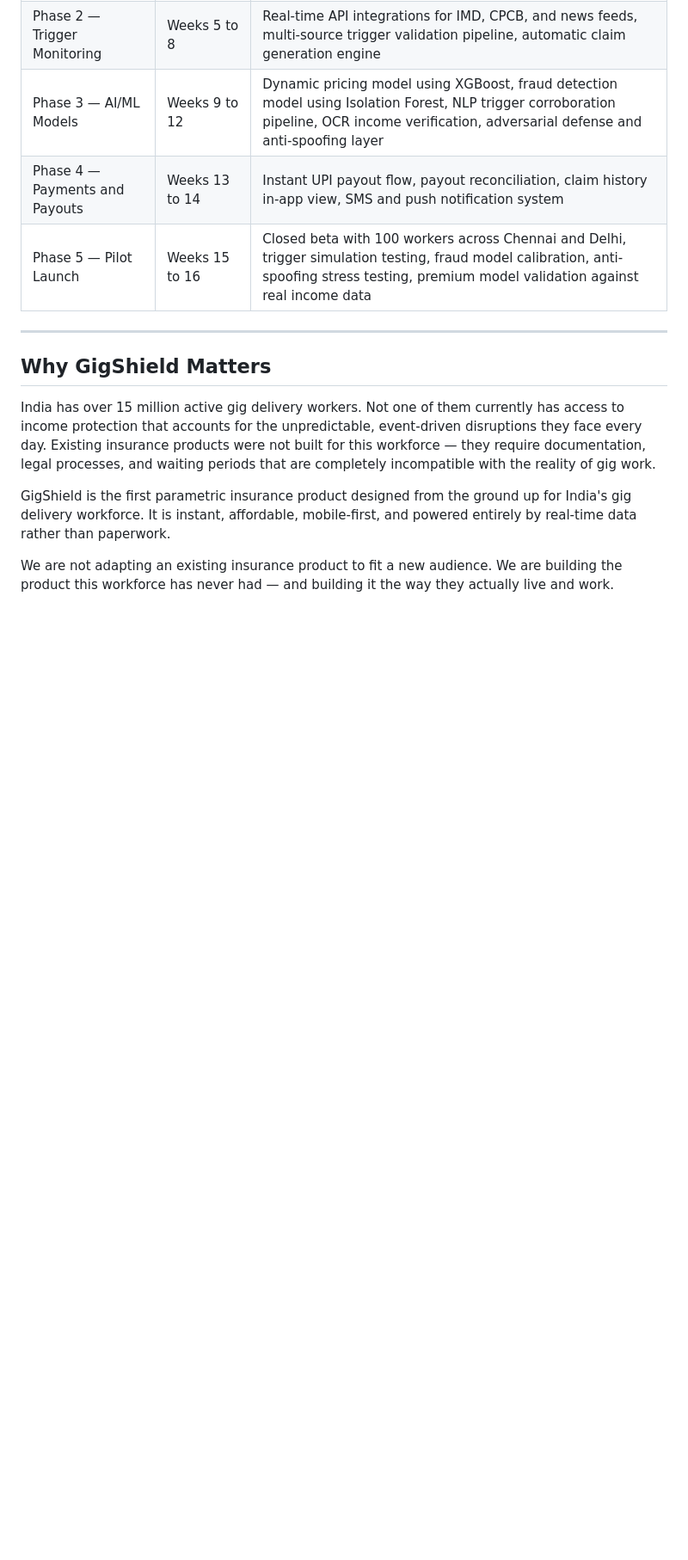
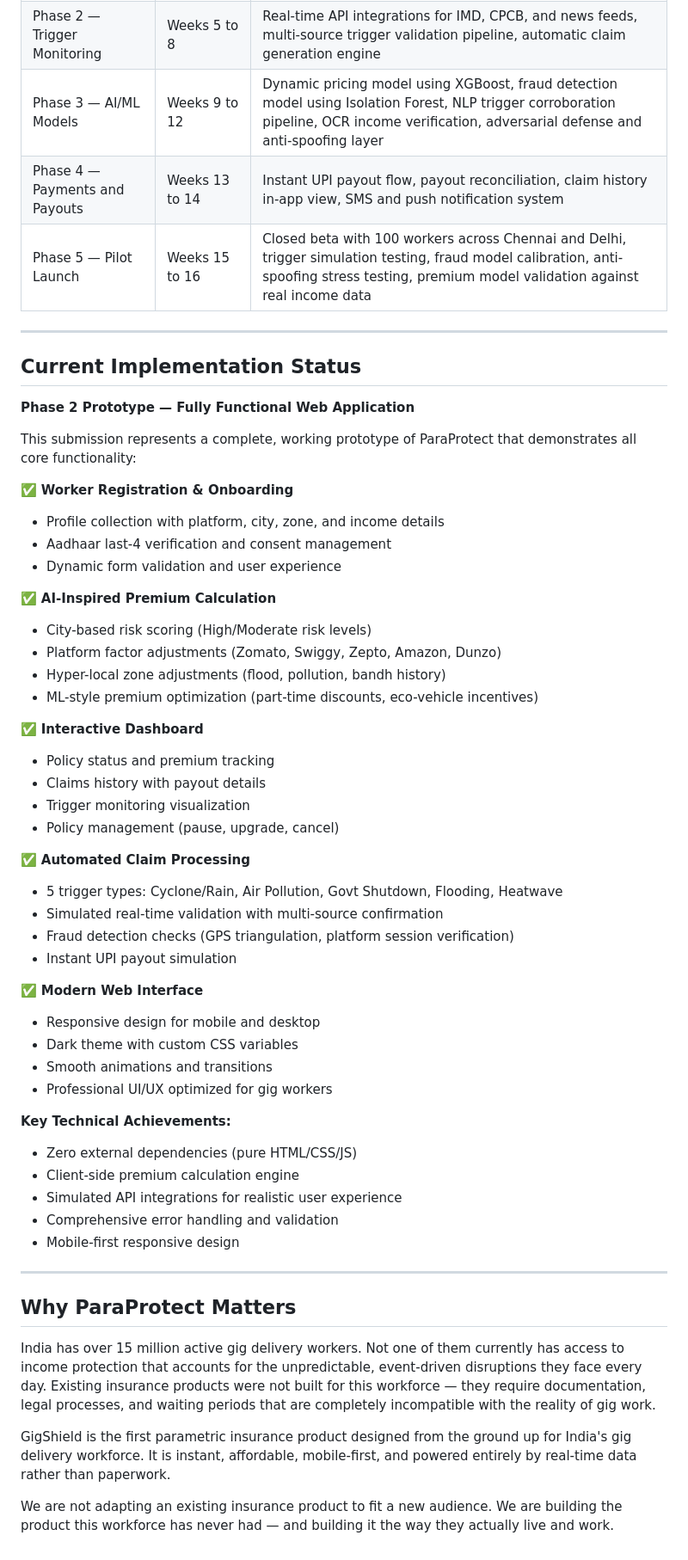
Before and after one commit to Anuraggod/gigshield-sentinel, a Markdown page: README.md, the part around one of its changes. Shown at 86% size. Rendered like a GitHub page; blank space fills up the shorter version.

```diff
--- a/README.md
+++ b/README.md
@@ -344,7 +366,51 @@ Appeal and human review means every rejected claim can be appealed by the worker
 
 ---
 
-## Why GigShield Matters
+## Current Implementation Status
+
+**Phase 2 Prototype — Fully Functional Web Application**
+
+This submission represents a complete, working prototype of ParaProtect that demonstrates all core functionality:
+
+✅ **Worker Registration & Onboarding**
+- Profile collection with platform, city, zone, and income details
+- Aadhaar last-4 verification and consent management
+- Dynamic form validation and user experience
+
+✅ **AI-Inspired Premium Calculation**
+- City-based risk scoring (High/Moderate risk levels)
+- Platform factor adjustments (Zomato, Swiggy, Zepto, Amazon, Dunzo)
+- Hyper-local zone adjustments (flood, pollution, bandh history)
+- ML-style premium optimization (part-time discounts, eco-vehicle incentives)
+
+✅ **Interactive Dashboard**
+- Policy status and premium tracking
+- Claims history with payout details
+- Trigger monitoring visualization
+- Policy management (pause, upgrade, cancel)
+
+✅ **Automated Claim Processing**
+- 5 trigger types: Cyclone/Rain, Air Pollution, Govt Shutdown, Flooding, Heatwave
+- Simulated real-time validation with multi-source confirmation
+- Fraud detection checks (GPS triangulation, platform session verification)
+- Instant UPI payout simulation
+
+✅ **Modern Web Interface**
+- Responsive design for mobile and desktop
+- Dark theme with custom CSS variables
+- Smooth animations and transitions
+- Professional UI/UX optimized for gig workers
+
+**Key Technical Achievements:**
+- Zero external dependencies (pure HTML/CSS/JS)
+- Client-side premium calculation engine
+- Simulated API integrations for realistic user experience
+- Comprehensive error handling and validation
+- Mobile-first responsive design
+
+---
+
+## Why ParaProtect Matters
 
 India has over 15 million active gig delivery workers. Not one of them currently has access to income protection that accounts for the unpredictable, event-driven disruptions they face every day. Existing insurance products were not built for this workforce — they require documentation, legal processes, and waiting periods that are completely incompatible with the reality of gig work.
 
```
Also changed, not shown: other parts of README.md (+58 -36 lines).
